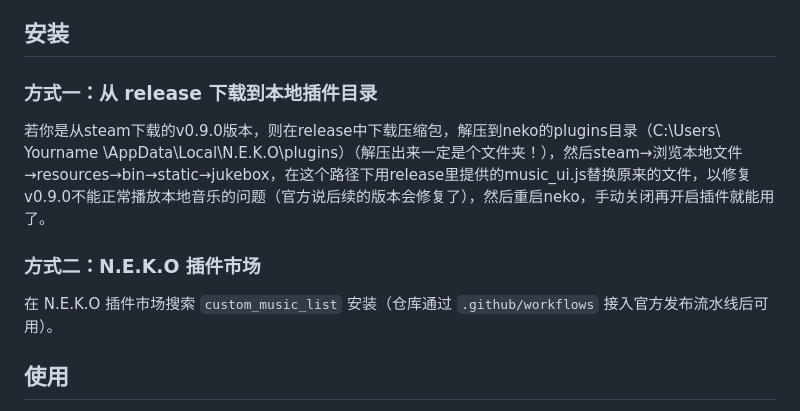
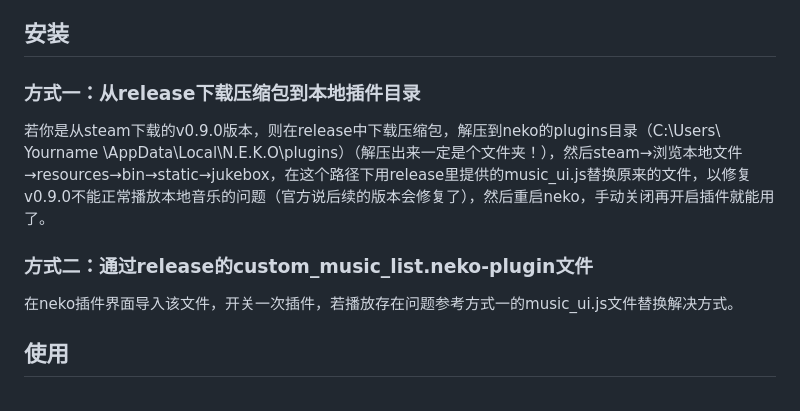
Before and after one commit to dustnunknown/n.e.k.o_plugin_custom_music_list, a Markdown page: README.md, the part around the change. Rendered like a GitHub page.

Commit message:
Revise installation instructions in README.md
Updated installation instructions for clarity and accuracy.

```diff
--- a/README.md
+++ b/README.md
@@ -21,13 +21,13 @@
 
 ## 安装
 
-### 方式一：从 release 下载到本地插件目录
+### 方式一：从release下载压缩包到本地插件目录
 
 若你是从steam下载的v0.9.0版本，则在release中下载压缩包，解压到neko的plugins目录（C:\Users\ Yourname \AppData\Local\N.E.K.O\plugins）（解压出来一定是个文件夹！），然后steam→浏览本地文件→resources→bin→static→jukebox，在这个路径下用release里提供的music_ui.js替换原来的文件，以修复v0.9.0不能正常播放本地音乐的问题（官方说后续的版本会修复了），然后重启neko，手动关闭再开启插件就能用了。
 
-### 方式二：N.E.K.O 插件市场
+### 方式二：通过release的custom_music_list.neko-plugin文件
 
-在 N.E.K.O 插件市场搜索 `custom_music_list` 安装（仓库通过 `.github/workflows` 接入官方发布流水线后可用）。
+在neko插件界面导入该文件，开关一次插件，若播放存在问题参考方式一的music_ui.js文件替换解决方式。
 
 ## 使用
 
```
